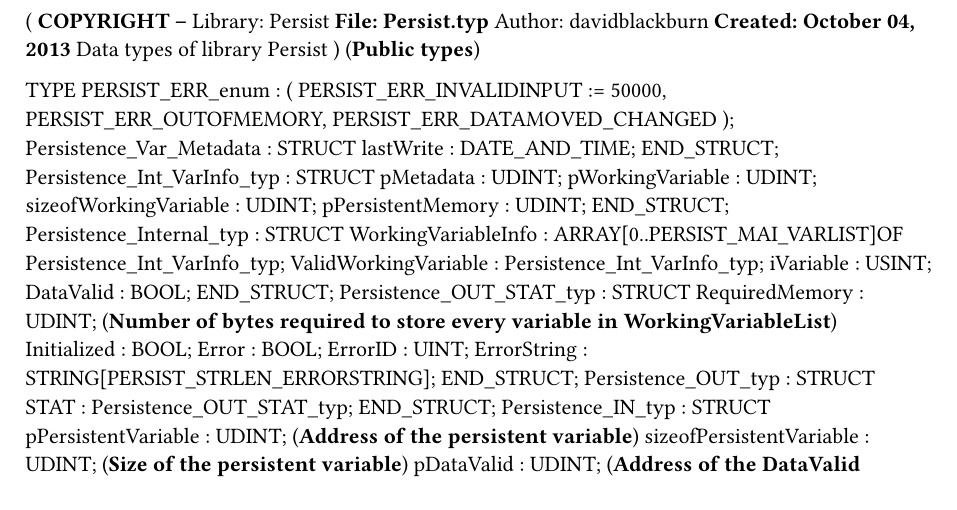
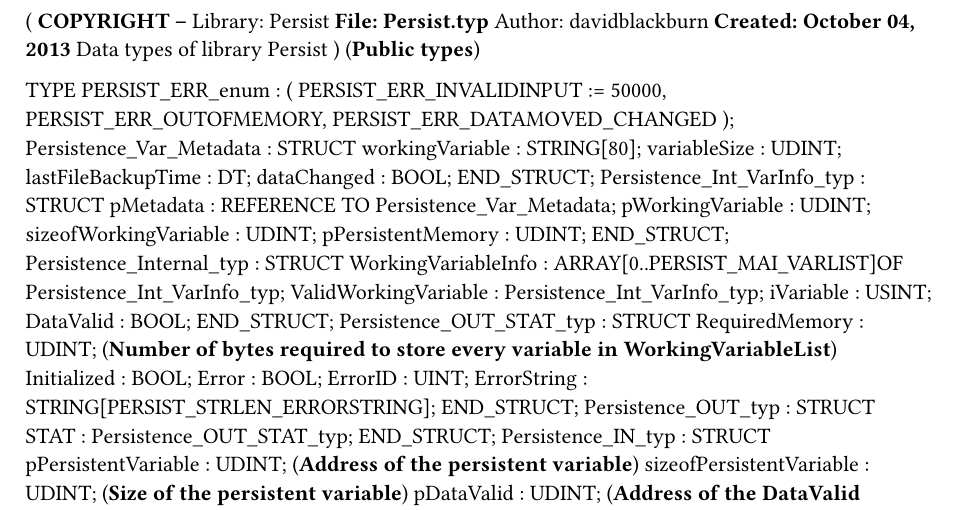
Before and after one commit to loupeteam/Persist, a Typst document (Persist.typ): part of the page, cut so that both start at the same text. Compiled offline with Typst 0.15.

Commit message:
Add more fields to metadata struct

```diff
--- a/Persist.typ
+++ b/Persist.typ
@@ -18,10 +18,13 @@ TYPE
 		PERSIST_ERR_DATAMOVED_CHANGED
 		);
 	Persistence_Var_Metadata : 	STRUCT
-		lastWrite : DATE_AND_TIME;
+		workingVariable : STRING[80];
+		variableSize : UDINT;
+		lastFileBackupTime : DT;
+		dataChanged : BOOL;
 	END_STRUCT;
 	Persistence_Int_VarInfo_typ : 	STRUCT
-		pMetadata : UDINT;
+		pMetadata : REFERENCE TO Persistence_Var_Metadata;
 		pWorkingVariable : UDINT;
 		sizeofWorkingVariable : UDINT;
 		pPersistentMemory : UDINT;
```
Also changed, not shown: 2 other files.
